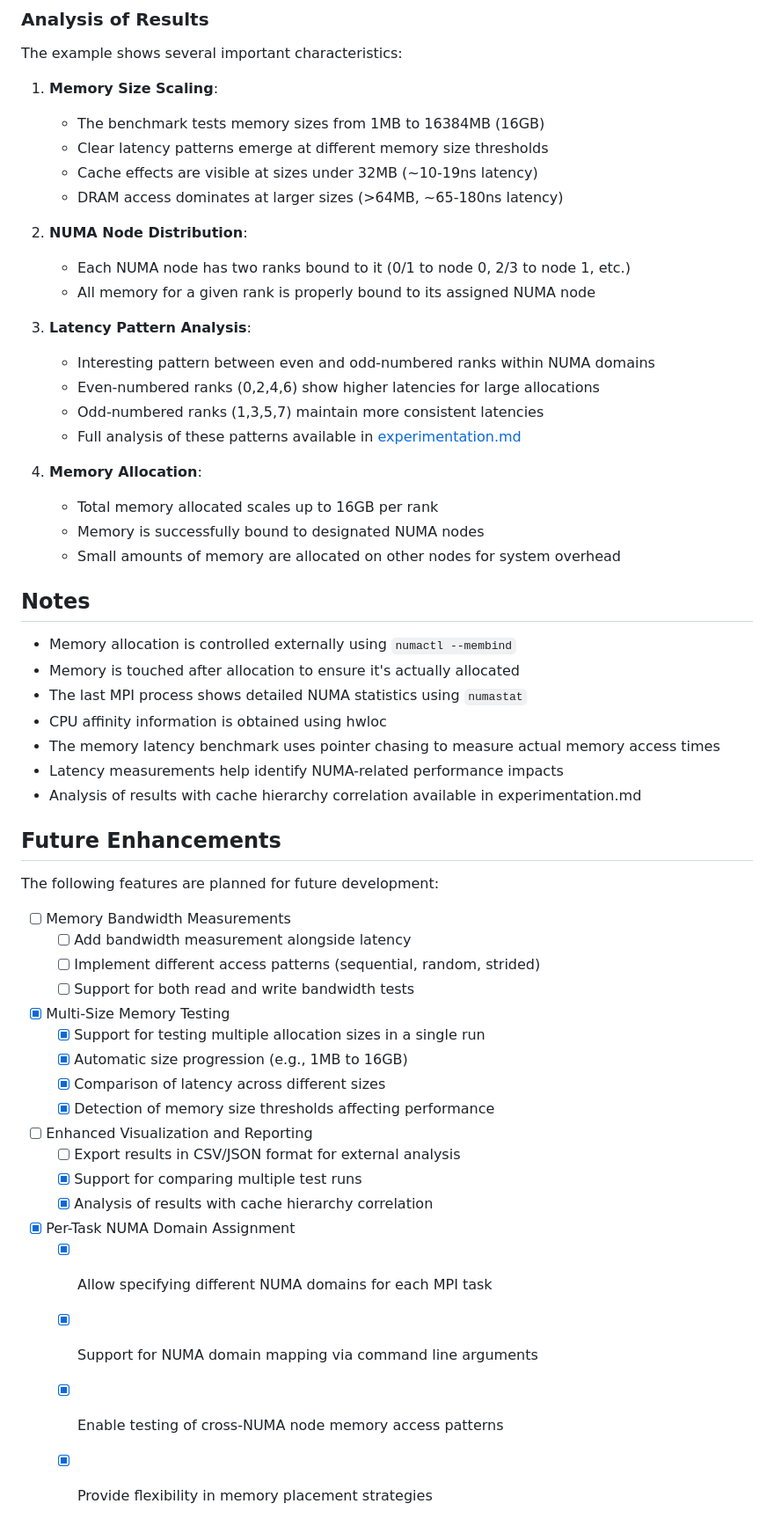
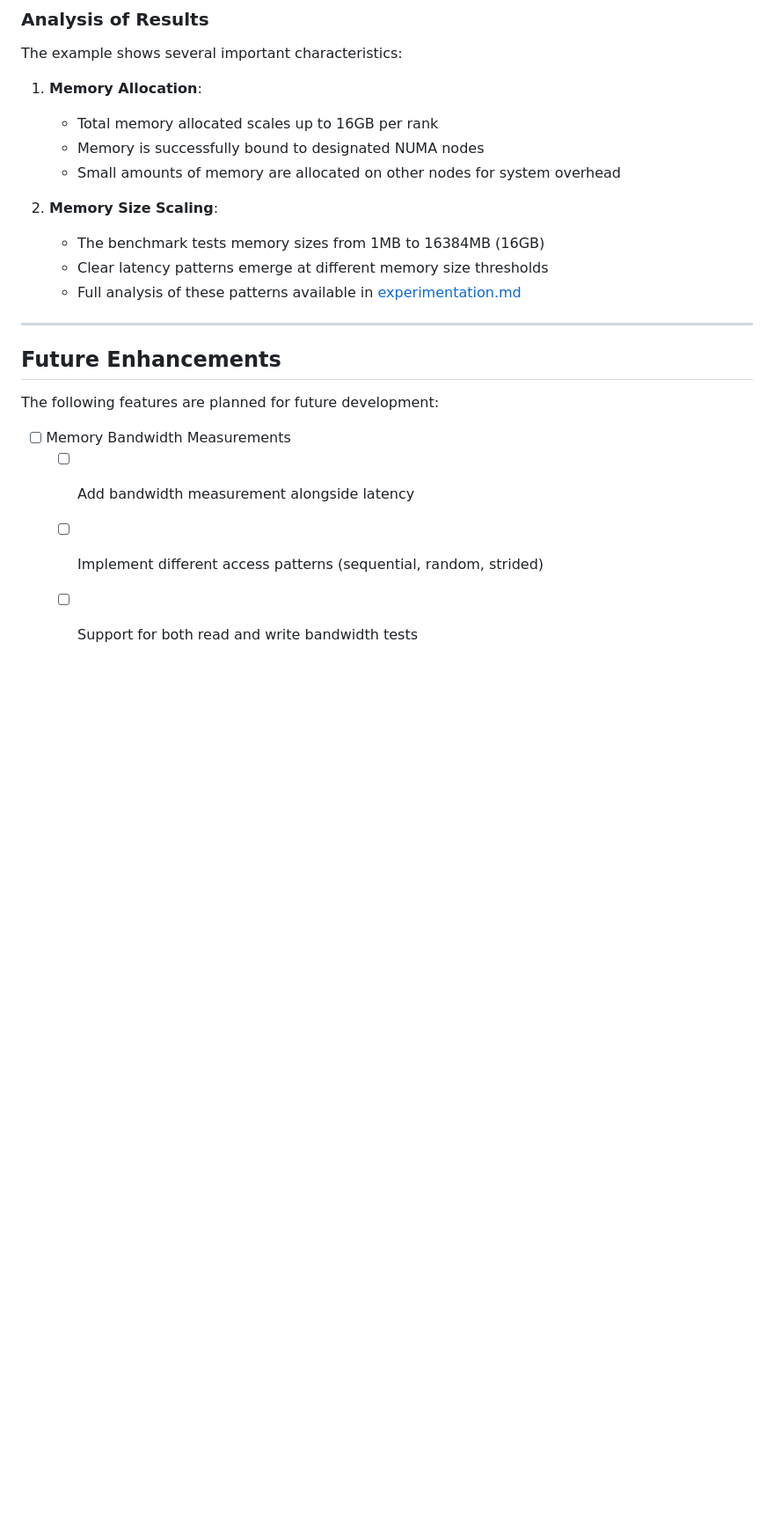
Before and after one commit to PourroyJean/HPC_Playground, a Markdown page: Binding_experimentations/README.md, the part around one of its changes. Shown at 88% size. Rendered like a GitHub page; blank space fills up the shorter version.

```diff
--- a/Binding_experimentations/README.md
+++ b/Binding_experimentations/README.md
@@ -239,37 +220,21 @@ Total                        8.90            2.36            0.95        16390.4
 
 The example shows several important characteristics:
 
-1. **Memory Size Scaling**:
-   - The benchmark tests memory sizes from 1MB to 16384MB (16GB)
-   - Clear latency patterns emerge at different memory size thresholds
-   - Cache effects are visible at sizes under 32MB (~10-19ns latency)
-   - DRAM access dominates at larger sizes (>64MB, ~65-180ns latency)
-
-2. **NUMA Node Distribution**:
-   - Each NUMA node has two ranks bound to it (0/1 to node 0, 2/3 to node 1, etc.)
-   - All memory for a given rank is properly bound to its assigned NUMA node
-
-3. **Latency Pattern Analysis**:
-   - Interesting pattern between even and odd-numbered ranks within NUMA domains
-   - Even-numbered ranks (0,2,4,6) show higher latencies for large allocations
-   - Odd-numbered ranks (1,3,5,7) maintain more consistent latencies
-   - Full analysis of these patterns available in [experimentation.md](experimentation.md)
-
-4. **Memory Allocation**:
+1. **Memory Allocation**:
    - Total memory allocated scales up to 16GB per rank
    - Memory is successfully bound to designated NUMA nodes
    - Small amounts of memory are allocated on other nodes for system overhead
 
-## Notes
+2. **Memory Size Scaling**:
+   - The benchmark tests memory sizes from 1MB to 16384MB (16GB)
+   - Clear latency patterns emerge at different memory size thresholds
+   - Full analysis of these patterns available in [experimentation.md](experimentation.md)
 
-- Memory allocation is controlled externally using `numactl --membind`
-- Memory is touched after allocation to ensure it's actually allocated
-- The last MPI process shows detailed NUMA statistics using `numastat`
-- CPU affinity information is obtained using hwloc
-- The memory latency benchmark uses pointer chasing to measure actual memory access times
-- Latency measurements help identify NUMA-related performance impacts
-- Analysis of results with cache hierarchy correlation available in experimentation.md
 
+
+
+
+---
 ## Future Enhancements
 
 The following features are planned for future development:
@@ -278,20 +243,3 @@ The following features are planned for future development:
   - [ ] Add bandwidth measurement alongside latency
   - [ ] Implement different access patterns (sequential, random, strided)
   - [ ] Support for both read and write bandwidth tests
-
-- [x] Multi-Size Memory Testing
-  - [x] Support for testing multiple allocation sizes in a single run
-  - [x] Automatic size progression (e.g., 1MB to 16GB)
-  - [x] Comparison of latency across different sizes
-  - [x] Detection of memory size thresholds affecting performance
-
-- [ ] Enhanced Visualization and Reporting
-  - [ ] Export results in CSV/JSON format for external analysis
-  - [x] Support for comparing multiple test runs
-  - [x] Analysis of results with cache hierarchy correlation
-
-- [x] Per-Task NUMA Domain Assignment
-  - [x] Allow specifying different NUMA domains for each MPI task
-  - [x] Support for NUMA domain mapping via command line arguments
-  - [x] Enable testing of cross-NUMA node memory access patterns
-  - [x] Provide flexibility in memory placement strategies
```
Also changed, not shown: other parts of Binding_experimentations/README.md (+115 -134 lines).
